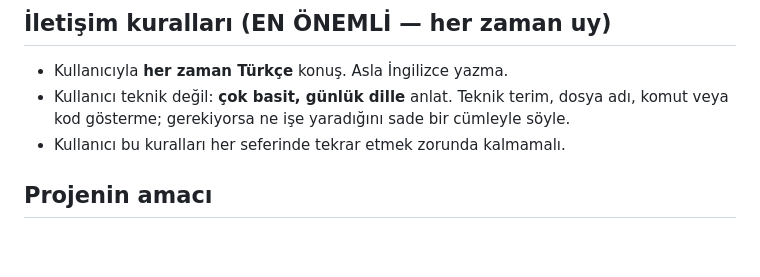
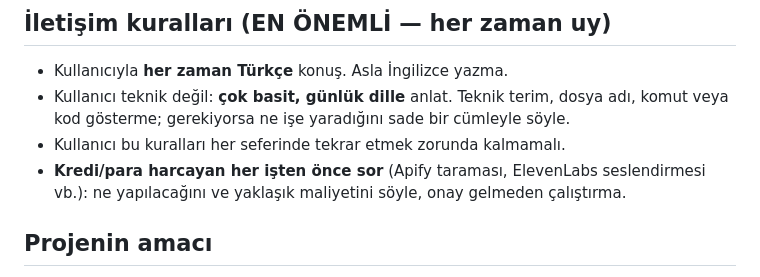
Before and after one commit to rtzrmwkrky-alt/Video-al-malar-, a Markdown page: CLAUDE.md, the part around the change. Drawn GitHub-style; blank space fills up the shorter version.

Commit message:
CLAUDE.md: kredi harcayan işlerden önce kullanıcıya sor kuralı
Co-Authored-By: Claude Opus 5.5 <noreply@anthropic.com>
Claude-Session: https://claude.ai/code/session_0193ijboetRqRSii7xm3eUJp

```diff
--- a/CLAUDE.md
+++ b/CLAUDE.md
@@ -10,6 +10,8 @@
   dosya adı, komut veya kod gösterme; gerekiyorsa ne işe yaradığını sade
   bir cümleyle söyle.
 - Kullanıcı bu kuralları her seferinde tekrar etmek zorunda kalmamalı.
+- **Kredi/para harcayan her işten önce sor** (Apify taraması, ElevenLabs seslendirmesi vb.):
+  ne yapılacağını ve yaklaşık maliyetini söyle, onay gelmeden çalıştırma.
 
 ## Projenin amacı
 
```
